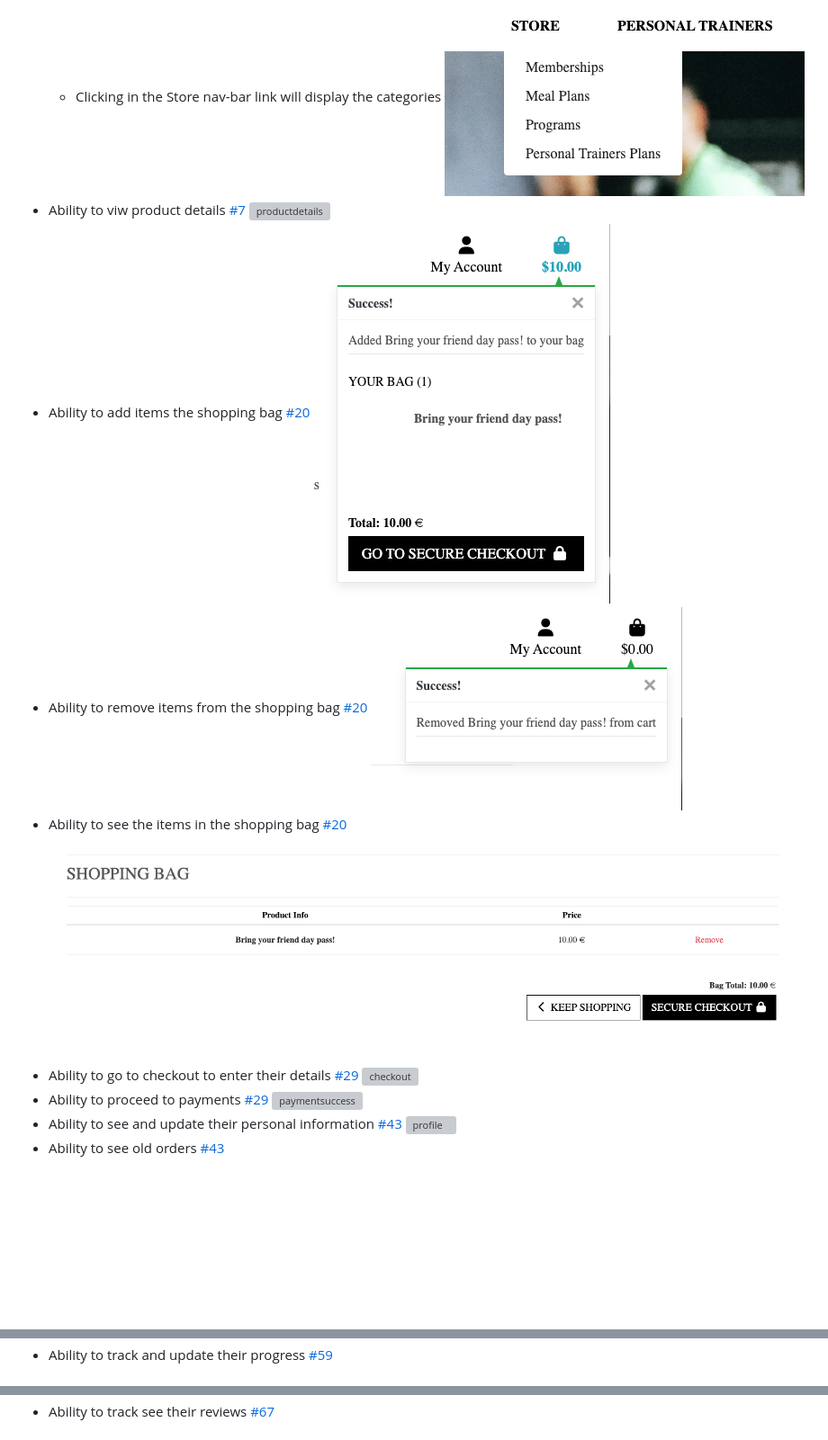
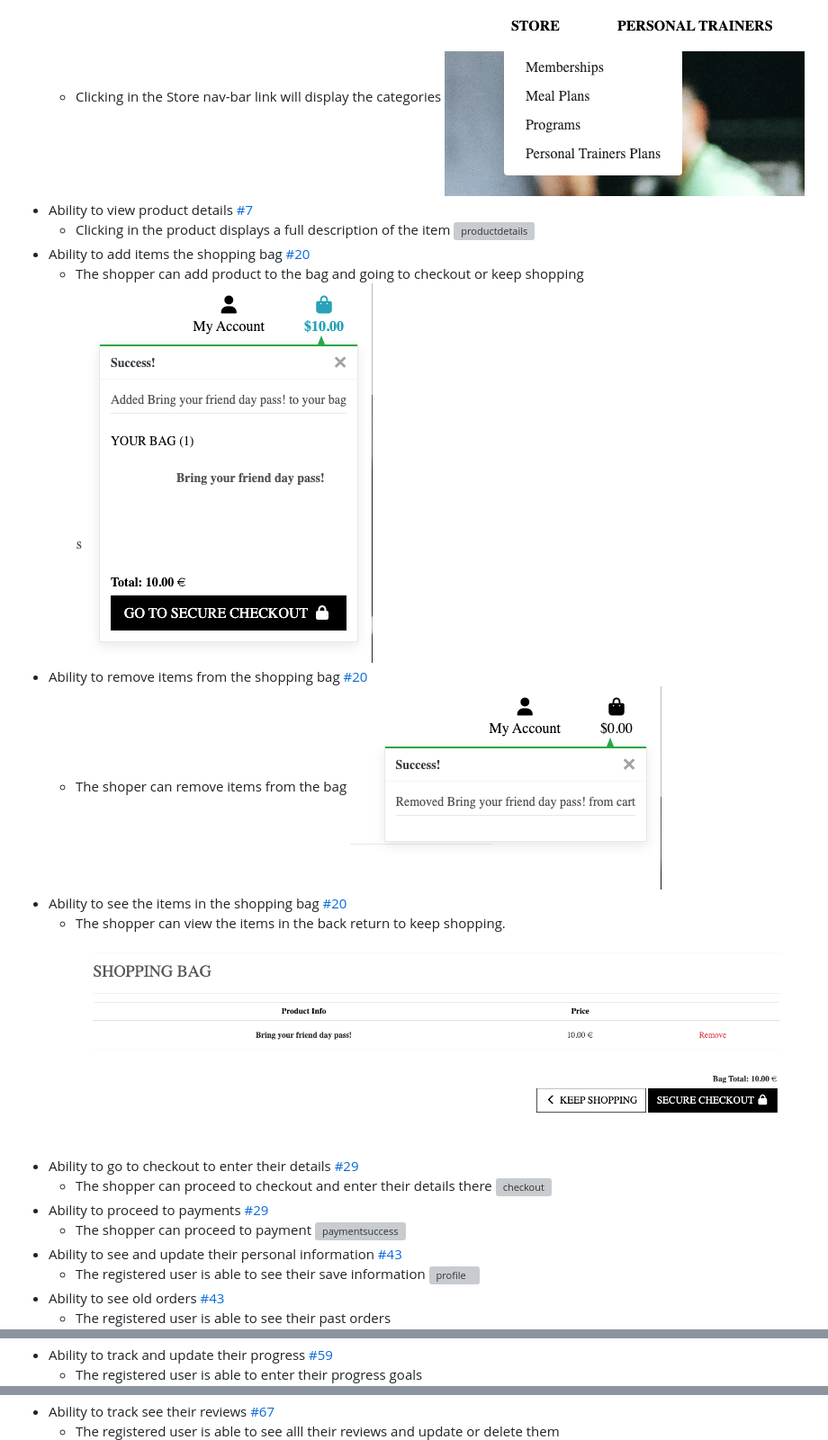
Before and after one commit to rfpotrero/fitbodies, a Markdown page: README.md, 3 parts joined by grey strips. Shown: that part at 90% size. GitHub-like rendering; blank space fills up the shorter version; grey boxes are pictures that could not be loaded.

Commit message:
documentation: update features in readme

```diff
--- a/README.md
+++ b/README.md
@@ -46,24 +46,34 @@ ___
    *  Ability to shop by categories under the Store link [#7](https://github.com/rfpotrero/fitbodies/issues/7)
       * Clicking in the Store nav-bar link will display the categories
       ![categories](assets/documentation/categories.png)
-   *  Ability to viw product details [#7](https://github.com/rfpotrero/fitbodies/issues/7)
+   *  Ability to view product details [#7](https://github.com/rfpotrero/fitbodies/issues/7)
+      * Clicking in the product displays a full description of the item
       ![productdetails](assets/documentation/productdetails.png)
    *  Ability to add items the shopping bag [#20](https://github.com/rfpotrero/fitbodies/issues/20)
+      * The shopper can add product to the bag and going to checkout or keep shopping
       ![addtobag](assets/documentation/addtobag.png)
    *  Ability to remove items from the shopping bag [#20](https://github.com/rfpotrero/fitbodies/issues/20)
+      * The shoper can remove items from the bag
       ![removefrombag](assets/documentation/removefrombag.png)
    *  Ability to see the items in the shopping bag [#20](https://github.com/rfpotrero/fitbodies/issues/20)
+      * The shopper can view the items in the back return to keep shopping.
       ![viewbag](assets/documentation/viewbag.png)
    *  Ability to go to checkout to enter their details [#29](https://github.com/rfpotrero/fitbodies/issues/29)
+      * The shopper can proceed to checkout and enter their details there
       ![checkout](assets/documentation/checkout.png)
    *  Ability to proceed to payments [#29](https://github.com/rfpotrero/fitbodies/issues/29)
+      * The shopper can proceed to payment
       ![paymentsuccess](assets/documentation/paymentsuccess.png)
    *  Ability to see and update their personal information [#43](https://github.com/rfpotrero/fitbodies/issues/43)
+      * The registered user is able to see their save information
       ![profile](assets/documentation/profile.png)
    *  Ability to see old orders [#43](https://github.com/rfpotrero/fitbodies/issues/43)
+      * The registered user is able to see their past orders
       ![profileorders](assets/documentation/profileorders.png)
    *  Ability to track and update their progress [#59](https://github.com/rfpotrero/fitbodies/issues/59)
+      * The registered user is able to enter their progress goals
       ![progress](assets/documentation/progress.png)
    *  Ability to track see their reviews [#67](https://github.com/rfpotrero/fitbodies/issues/67)
+      * The registered user is able to see alll their reviews and update or delete them
       ![review](assets/documentation/review.png)
    *  Ability to update their review [#67](https://github.com/rfpotrero/fitbodies/issues/67)
```
Also changed, not shown: other parts of README.md (+14 -0 lines).
